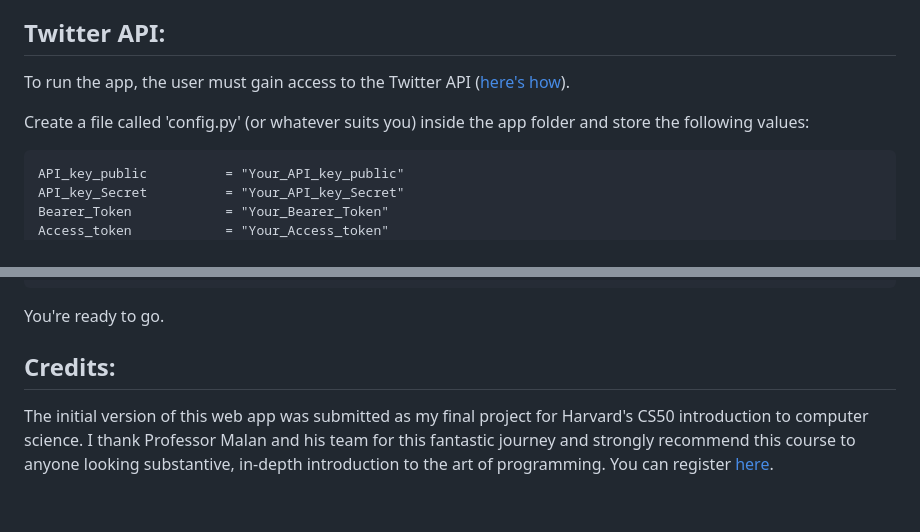
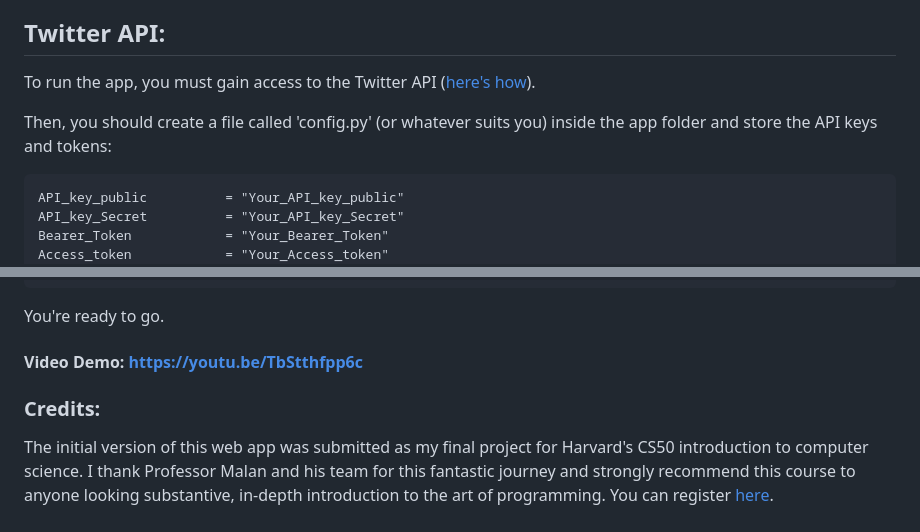
Before and after one commit to palaiole13/TwitterData_WebApp, a Markdown page: README.md, 2 parts joined by grey strips. GitHub-like rendering.

````diff
--- a/README.md
+++ b/README.md
@@ -21,9 +21,9 @@ pip install -r requirements.txt
 - templates/ : all HTML forms used in the app (page layout, registration, log in, results page, myData page)
 
 ## Twitter API:
-To run the app, the user must gain access to the Twitter API ([here's how](https://developer.twitter.com/en/docs/twitter-api/getting-started/getting-access-to-the-twitter-api)).
+To run the app, you must gain access to the Twitter API ([here's how](https://developer.twitter.com/en/docs/twitter-api/getting-started/getting-access-to-the-twitter-api)).
 
-Create a file called 'config.py' (or whatever suits you) inside the app folder and store the following values:
+Then, you should create a file called 'config.py' (or whatever suits you) inside the app folder and store the API keys and tokens:
 
 ```
 API_key_public          = "Your_API_key_public"
@@ -50,7 +50,7 @@ CREATE TABLE u_db (id INTEGER, username TEXT NOT NULL, user_description TEXT, tw
 ```
 You're ready to go.
 
-
-## Credits:
+#### Video Demo:  https://youtu.be/TbStthfpp6c
+### Credits:
 The initial version of this web app was submitted as my final project for Harvard's CS50 introduction to computer science.
 I thank Professor Malan and his team for this fantastic journey and strongly recommend this course to anyone looking substantive, in-depth introduction to the art of programming. You can register [here](https://www.edx.org/course/introduction-computer-science-harvardx-cs50x?utm_source=google&utm_campaign=19339199037&utm_medium=cpc&utm_term=harvard%20cs50%20online&hsa_acc=7245054034&hsa_cam=19339199037&hsa_grp=145482383700&hsa_ad=642397268536&hsa_src=g&hsa_tgt=kwd-422823376443&hsa_kw=harvard%20cs50%20online&hsa_mt=e&hsa_net=adwords&hsa_ver=3&gclid=CjwKCAiA3pugBhAwEiwAWFzwdVAWQLlh0fnX2npfXVe9L4TC4F7ls9-qmu0vqTjW8oj0ev27RWzasBoCWHEQAvD_BwE).
````
